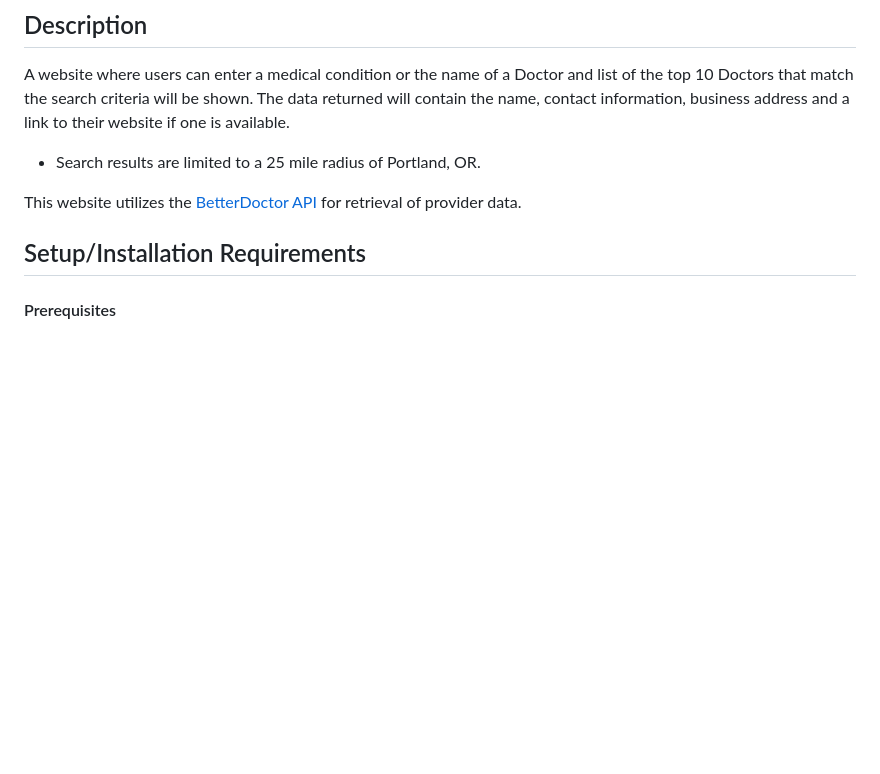
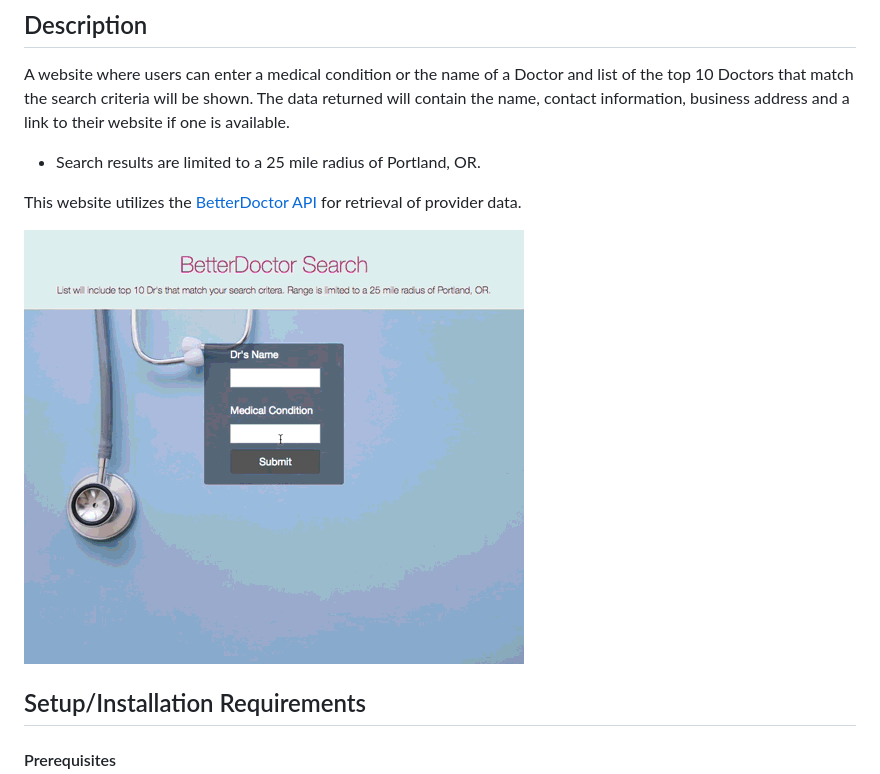
Before and after one commit to adrianmess/doctor-lookup, a Markdown page: README.md, the part around the change. GitHub-like rendering; pictures changed too: src/img/BetterDr-preview.gif (added); blank space fills up the shorter version.

Commit message:
add gif preview, add preview to README and stylize

```diff
--- a/README.md
+++ b/README.md
@@ -13,6 +13,7 @@ A website where users can enter a medical condition or the name of a Doctor and
 
 This website utilizes the [BetterDoctor API](https://developer.betterdoctor.com/) for retrieval of provider data.
 
+<img src="./src/img/BetterDr-preview.gif" style="margin-left:60px">
 
 ## Setup/Installation Requirements
 
```
